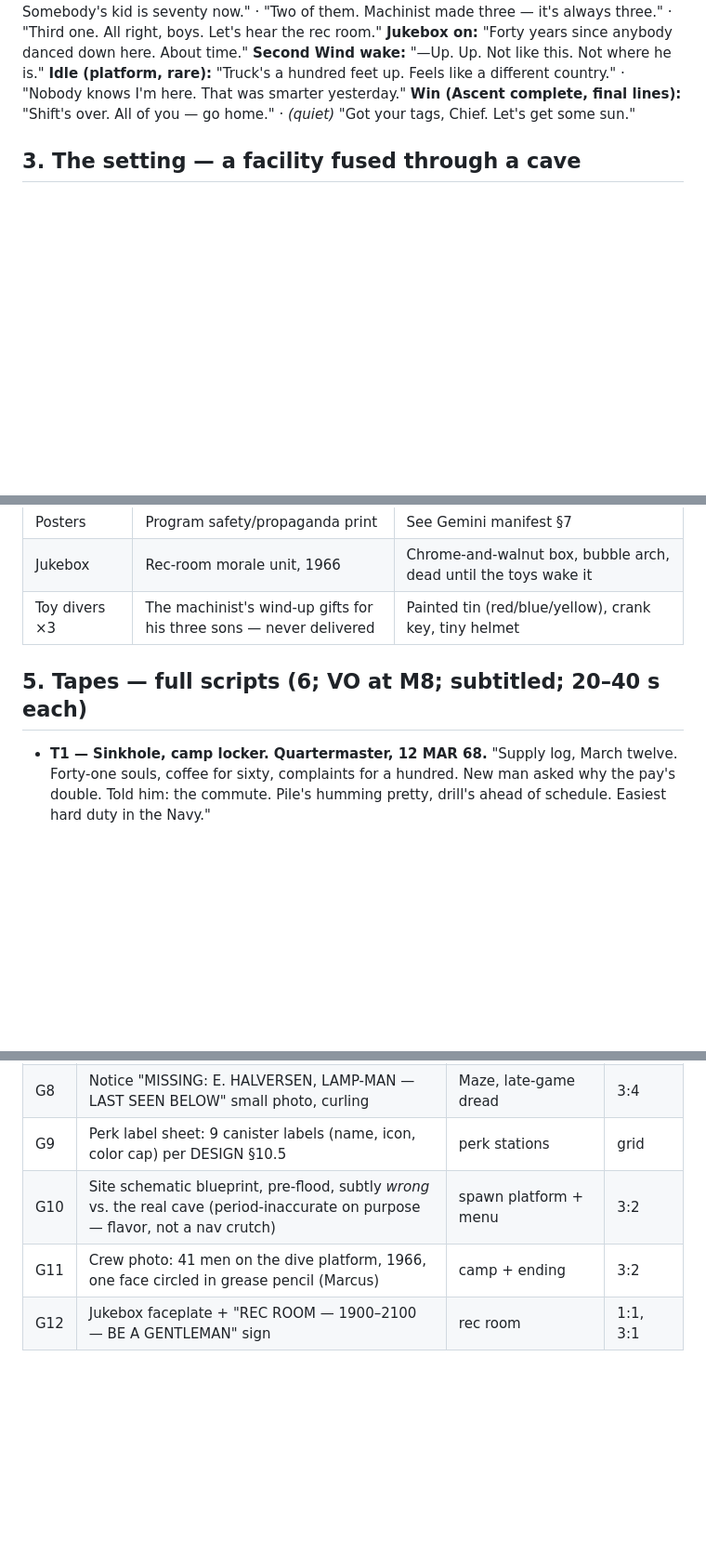
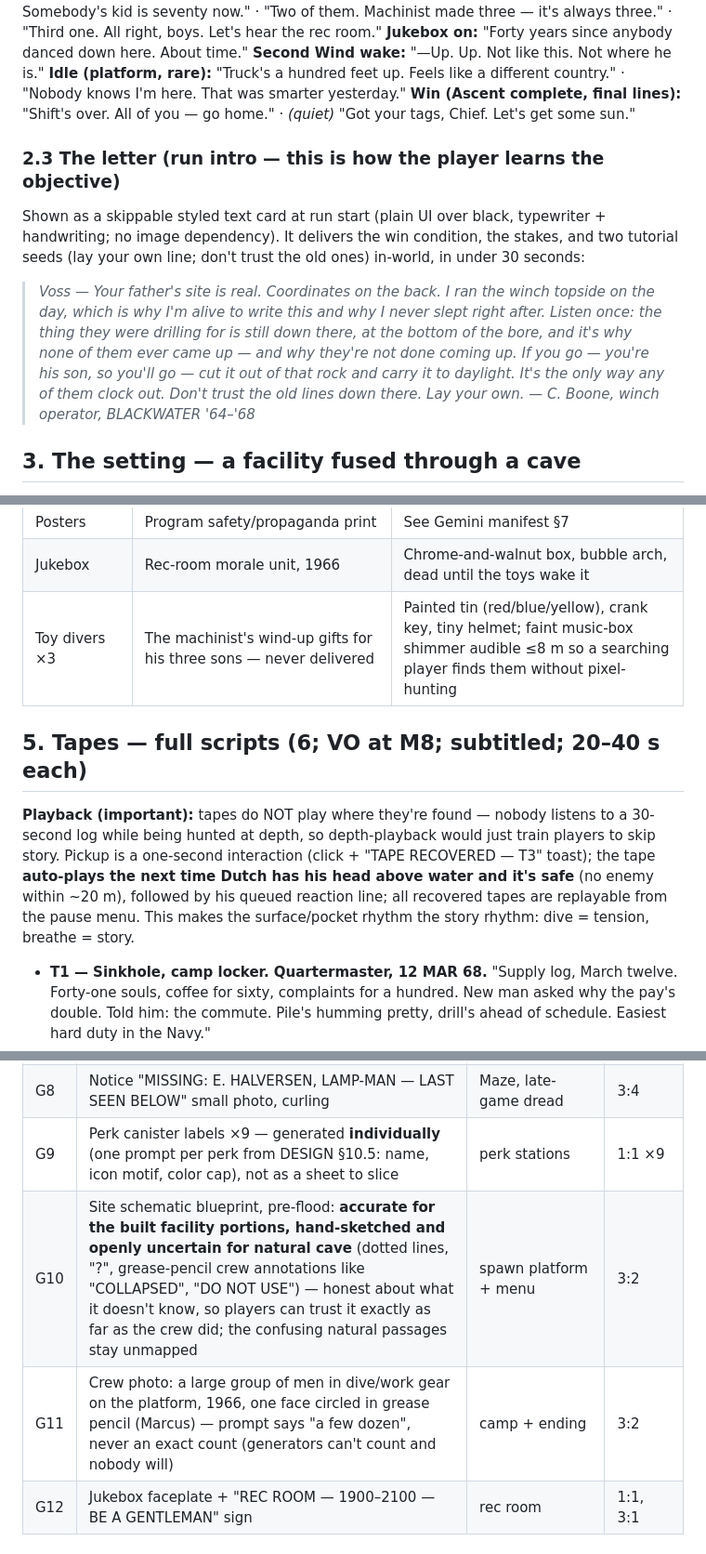
Before and after one commit to Bloodtailor/blackwater, a Markdown page: LORE.md, 3 parts joined by grey strips. Shown at 93% size. Drawn GitHub-style; blank space fills up the shorter version.

```diff
--- a/LORE.md
+++ b/LORE.md
@@ -39,6 +40,12 @@
 **Second Wind wake:** "—Up. Up. Not like this. Not where he is."
 **Idle (platform, rare):** "Truck's a hundred feet up. Feels like a different country." · "Nobody knows I'm here. That was smarter yesterday."
 **Win (Ascent complete, final lines):** "Shift's over. All of you — go home." · *(quiet)* "Got your tags, Chief. Let's get some sun."
+
+### 2.3 The letter (run intro — this is how the player learns the objective)
+Shown as a skippable styled text card at run start (plain UI over black, typewriter + handwriting; no image dependency). It delivers the win condition, the stakes, and two tutorial seeds (lay your own line; don't trust the old ones) in-world, in under 30 seconds:
+
+> *Voss — Your father's site is real. Coordinates on the back. I ran the winch topside on the day, which is why I'm alive to write this and why I never slept right after. Listen once: the thing they were drilling for is still down there, at the bottom of the bore, and it's why none of them ever came up — and why they're not done coming up. If you go — you're his son, so you'll go — cut it out of that rock and carry it to daylight. It's the only way any of them clock out. Don't trust the old lines down there. Lay your own.*
+> *— C. Boone, winch operator, BLACKWATER '64–'68*
 
 ## 3. The setting — a facility fused through a cave
 
@@ -81,9 +88,11 @@ The user asked: cave, or flooded nuclear facility? **Answer: both, deliberately.
 | Abyss Guardians | **Castor & Pollux** — two Mark V atmospheric-suit divers, still on post at the drill head | Big brass hard-hat silhouettes, hose stubs, name stenciled on the bell; slow, inevitable |
 | Posters | Program safety/propaganda print | See Gemini manifest §7 |
 | Jukebox | Rec-room morale unit, 1966 | Chrome-and-walnut box, bubble arch, dead until the toys wake it |
-| Toy divers ×3 | The machinist's wind-up gifts for his three sons — never delivered | Painted tin (red/blue/yellow), crank key, tiny helmet |
+| Toy divers ×3 | The machinist's wind-up gifts for his three sons — never delivered | Painted tin (red/blue/yellow), crank key, tiny helmet; faint music-box shimmer audible ≤8 m so a searching player finds them without pixel-hunting |
 
 ## 5. Tapes — full scripts (6; VO at M8; subtitled; 20–40 s each)
+
+**Playback (important):** tapes do NOT play where they're found — nobody listens to a 30-second log while being hunted at depth, so depth-playback would just train players to skip story. Pickup is a one-second interaction (click + "TAPE RECOVERED — T3" toast); the tape **auto-plays the next time Dutch has his head above water and it's safe** (no enemy within ~20 m), followed by his queued reaction line; all recovered tapes are replayable from the pause menu. This makes the surface/pocket rhythm the story rhythm: dive = tension, breathe = story.
 
 - **T1 — Sinkhole, camp locker. Quartermaster, 12 MAR 68.** "Supply log, March twelve. Forty-one souls, coffee for sixty, complaints for a hundred. New man asked why the pay's double. Told him: the commute. Pile's humming pretty, drill's ahead of schedule. Easiest hard duty in the Navy."
 - **T2 — Galleries rec room. Morale officer.** "Rec room's done. Jukebox came down the shaft wrapped like a church bell. Machinist's been turning little wind-up divers on the lathe for his boys — three of them, red, blue, yellow. Says the youngest thinks his old man lives in the ocean. Kid's not wrong."
@@ -174,9 +185,9 @@ Global style suffix for every prompt: *"1960s US Navy print ephemera, offset-pri
 | G6 | Poster "DRAUGHT RATION IS NOT OPTIONAL" cheerful sailor + canister | dispensaries | 2:3 |
 | G7 | Poster "REQUISITION ROULETTE — ONE PULL PER MAN PER BELL" crate + dice | box spots | 2:3 |
 | G8 | Notice "MISSING: E. HALVERSEN, LAMP-MAN — LAST SEEN BELOW" small photo, curling | Maze, late-game dread | 3:4 |
-| G9 | Perk label sheet: 9 canister labels (name, icon, color cap) per DESIGN §10.5 | perk stations | grid |
-| G10 | Site schematic blueprint, pre-flood, subtly *wrong* vs. the real cave (period-inaccurate on purpose — flavor, not a nav crutch) | spawn platform + menu | 3:2 |
-| G11 | Crew photo: 41 men on the dive platform, 1966, one face circled in grease pencil (Marcus) | camp + ending | 3:2 |
+| G9 | Perk canister labels ×9 — generated **individually** (one prompt per perk from DESIGN §10.5: name, icon motif, color cap), not as a sheet to slice | perk stations | 1:1 ×9 |
+| G10 | Site schematic blueprint, pre-flood: **accurate for the built facility portions, hand-sketched and openly uncertain for natural cave** (dotted lines, "?", grease-pencil crew annotations like "COLLAPSED", "DO NOT USE") — honest about what it doesn't know, so players can trust it exactly as far as the crew did; the confusing natural passages stay unmapped | spawn platform + menu | 3:2 |
+| G11 | Crew photo: a large group of men in dive/work gear on the platform, 1966, one face circled in grease pencil (Marcus) — prompt says "a few dozen", never an exact count (generators can't count and nobody will) | camp + ending | 3:2 |
 | G12 | Jukebox faceplate + "REC ROOM — 1900–2100 — BE A GENTLEMAN" sign | rec room | 1:1, 3:1 |
 
 ## 8. Naming & stencil glossary
```
Also changed, not shown: other parts of LORE.md (+4 -1 lines), DESIGN.md (+5 -3 lines), PLAN.md (+7 -5 lines).
